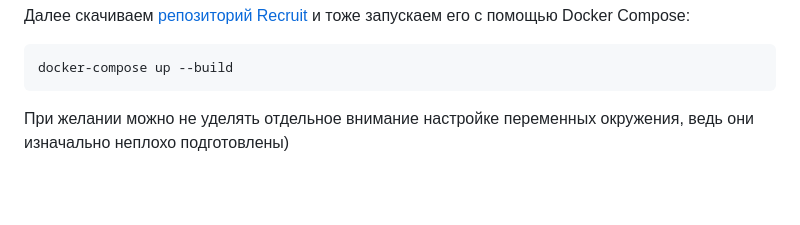
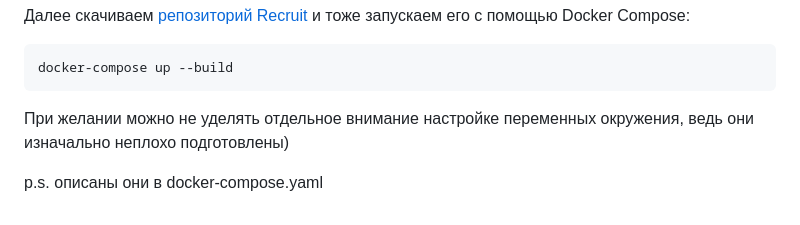
Before and after one commit to AskarKasimov/yg-colonel, a Markdown page: README.md, the part around the change. Rendered like a GitHub page; blank space fills up the shorter version.

````diff
--- a/README.md
+++ b/README.md
@@ -36,3 +36,5 @@ docker-compose up --build
 docker-compose up --build
 ```
 При желании можно не уделять отдельное внимание настройке переменных окружения, ведь они изначально неплохо подготовлены)
+
+p.s. описаны они в docker-compose.yaml
````
